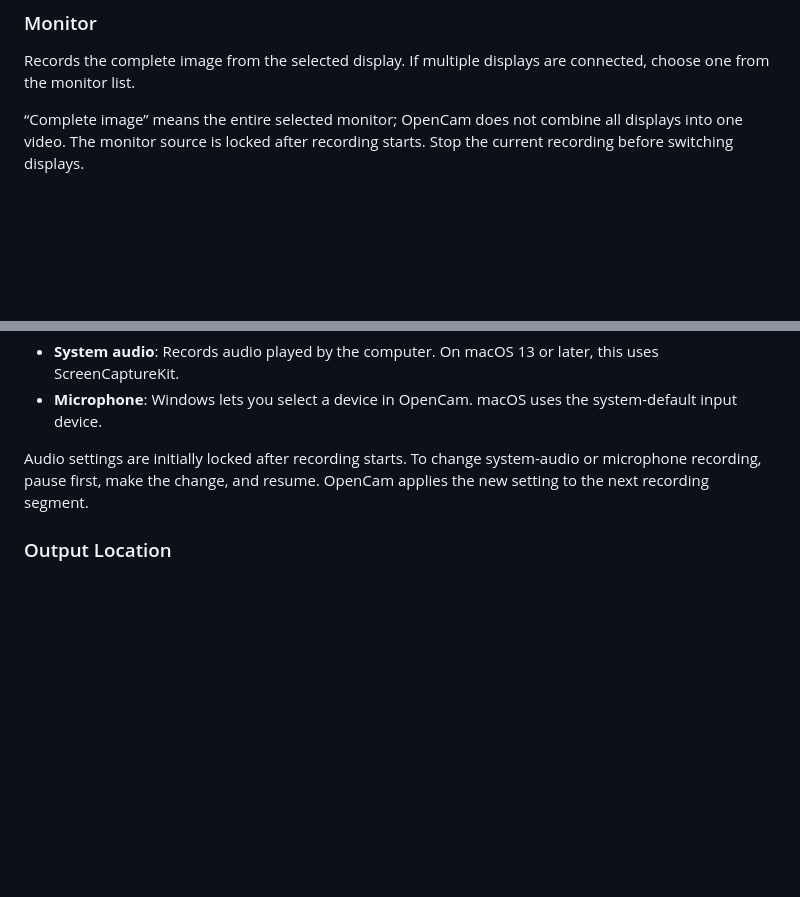
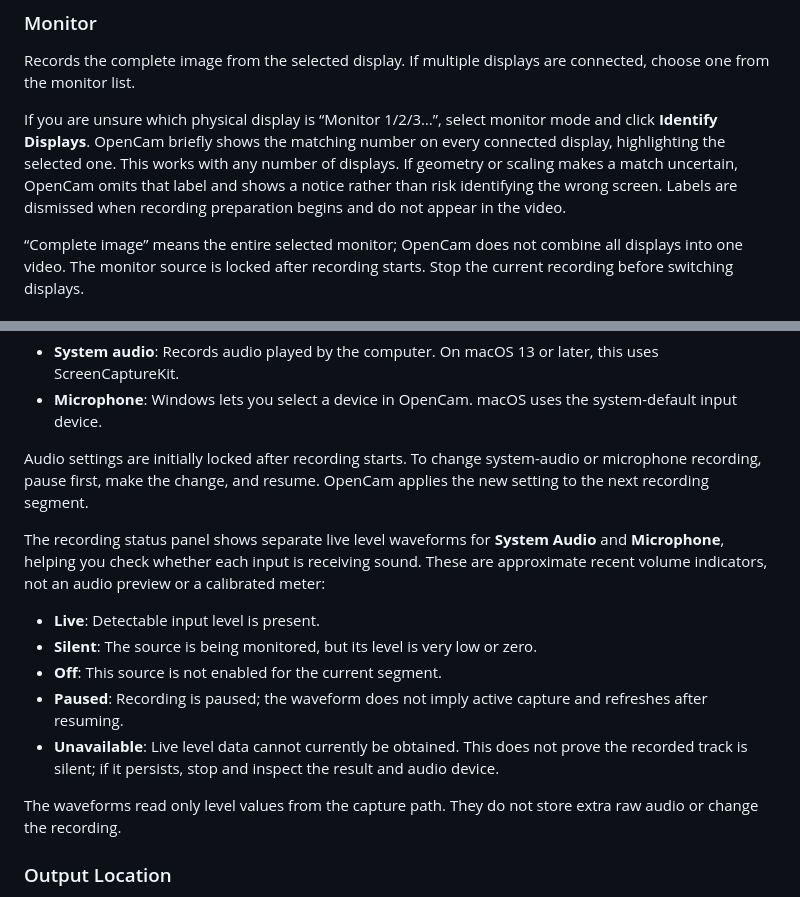
Before and after one commit to kaoshou/OpenCam, a Markdown page: docs/USER_GUIDE.en-US.md, 2 parts joined by grey strips. GitHub-like rendering; blank space fills up the shorter version.

```diff
--- a/docs/USER_GUIDE.en-US.md
+++ b/docs/USER_GUIDE.en-US.md
@@ -39,6 +39,8 @@ If you try to close the window while OpenCam is preparing, recording, or paused,
 ### Monitor
 
 Records the complete image from the selected display. If multiple displays are connected, choose one from the monitor list.
+
+If you are unsure which physical display is “Monitor 1/2/3…”, select monitor mode and click **Identify Displays**. OpenCam briefly shows the matching number on every connected display, highlighting the selected one. This works with any number of displays. If geometry or scaling makes a match uncertain, OpenCam omits that label and shows a notice rather than risk identifying the wrong screen. Labels are dismissed when recording preparation begins and do not appear in the video.
 
 “Complete image” means the entire selected monitor; OpenCam does not combine all displays into one video. The monitor source is locked after recording starts. Stop the current recording before switching displays.
 
@@ -92,6 +94,16 @@ The two audio sources can be switched independently, supporting four combination
 - **Microphone**: Windows lets you select a device in OpenCam. macOS uses the system-default input device.
 
 Audio settings are initially locked after recording starts. To change system-audio or microphone recording, pause first, make the change, and resume. OpenCam applies the new setting to the next recording segment.
+
+The recording status panel shows separate live level waveforms for **System Audio** and **Microphone**, helping you check whether each input is receiving sound. These are approximate recent volume indicators, not an audio preview or a calibrated meter:
+
+- **Live**: Detectable input level is present.
+- **Silent**: The source is being monitored, but its level is very low or zero.
+- **Off**: This source is not enabled for the current segment.
+- **Paused**: Recording is paused; the waveform does not imply active capture and refreshes after resuming.
+- **Unavailable**: Live level data cannot currently be obtained. This does not prove the recorded track is silent; if it persists, stop and inspect the result and audio device.
+
+The waveforms read only level values from the capture path. They do not store extra raw audio or change the recording.
 
 ### Output Location
 
```
Also changed, not shown: README.md (+4 -0 lines), docs/USER_GUIDE.zh-TW.md (+12 -0 lines).
